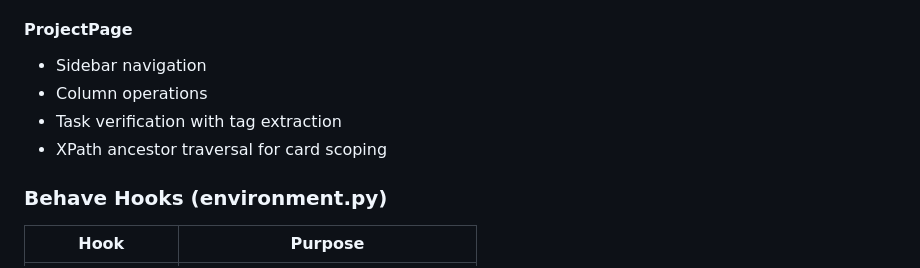
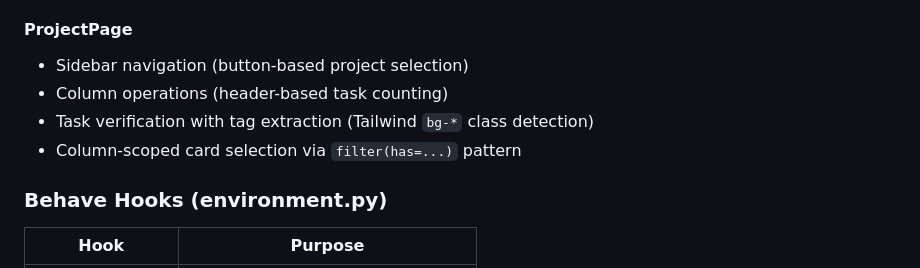
Before and after one commit to jblacketter/demoapp-playwright-tests, a Markdown page: python-behave/docs/ARCHITECTURE.md, the part around the change. Drawn GitHub-style.

```diff
--- a/python-behave/docs/ARCHITECTURE.md
+++ b/python-behave/docs/ARCHITECTURE.md
@@ -81,10 +81,10 @@ This document describes the design patterns and architecture of the Python Behav
 - Login state verification
 
 #### ProjectPage
-- Sidebar navigation
-- Column operations
-- Task verification with tag extraction
-- XPath ancestor traversal for card scoping
+- Sidebar navigation (button-based project selection)
+- Column operations (header-based task counting)
+- Task verification with tag extraction (Tailwind `bg-*` class detection)
+- Column-scoped card selection via `filter(has=...)` pattern
 
 ### Behave Hooks (environment.py)
 
```
Also changed, not shown: python-behave/docs/README.md (+4 -6 lines).
